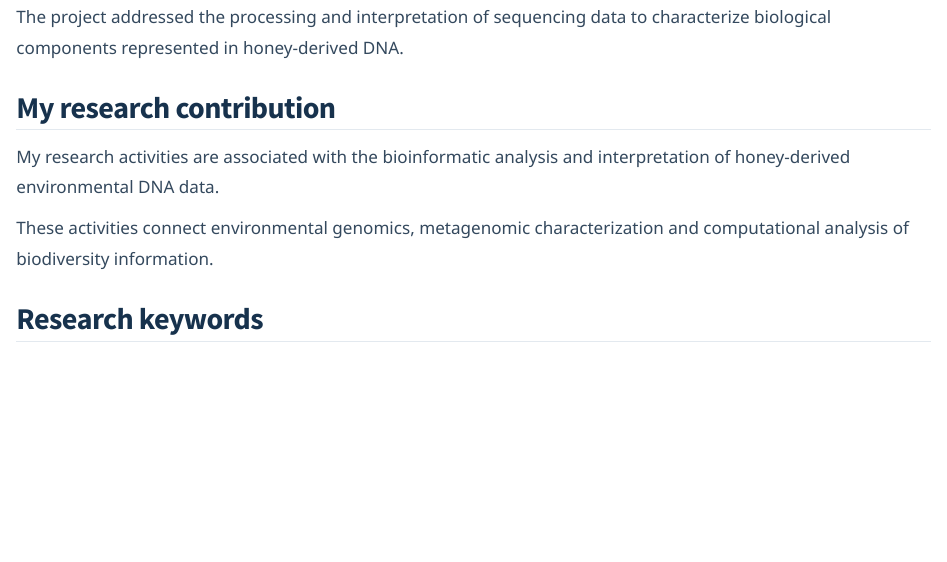
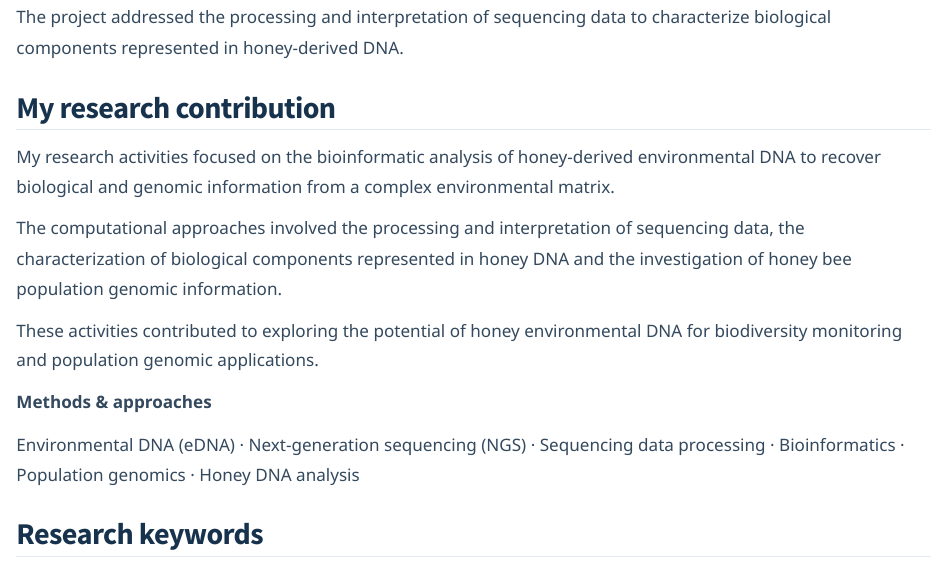
Before and after one commit to samuele-bovo/samuele-bovo.github.io, a Quarto document (projects/ehoney/index.qmd): the page in a window 1100 px wide, from 770 px down. Rendered offline with R 4.5, knitr and Pandoc in place of Quarto, with nearby package versions.

Commit message:
Update index.qmd

```diff
--- a/projects/ehoney/index.qmd
+++ b/projects/ehoney/index.qmd
@@ -50,16 +50,40 @@ interpretation of sequencing data to
 characterize biological components
 represented in honey-derived DNA.
 
+
 ## My research contribution
 
-My research activities are associated with
-the bioinformatic analysis and interpretation
-of honey-derived environmental DNA data.
+My research activities focused on the
+bioinformatic analysis of honey-derived
+environmental DNA to recover biological
+and genomic information from a complex
+environmental matrix.
 
-These activities connect environmental
-genomics, metagenomic characterization
-and computational analysis of biodiversity
-information.
+The computational approaches involved
+the processing and interpretation of
+sequencing data, the characterization
+of biological components represented
+in honey DNA and the investigation of
+honey bee population genomic information.
+
+These activities contributed to exploring
+the potential of honey environmental DNA
+for biodiversity monitoring and population
+genomic applications.
+
+::: {.project-methods}
+
+**Methods & approaches**
+
+Environmental DNA (eDNA) ·
+Next-generation sequencing (NGS) ·
+Sequencing data processing ·
+Bioinformatics ·
+Population genomics ·
+Honey DNA analysis
+
+:::
+
 
 ## Research keywords
 
```
